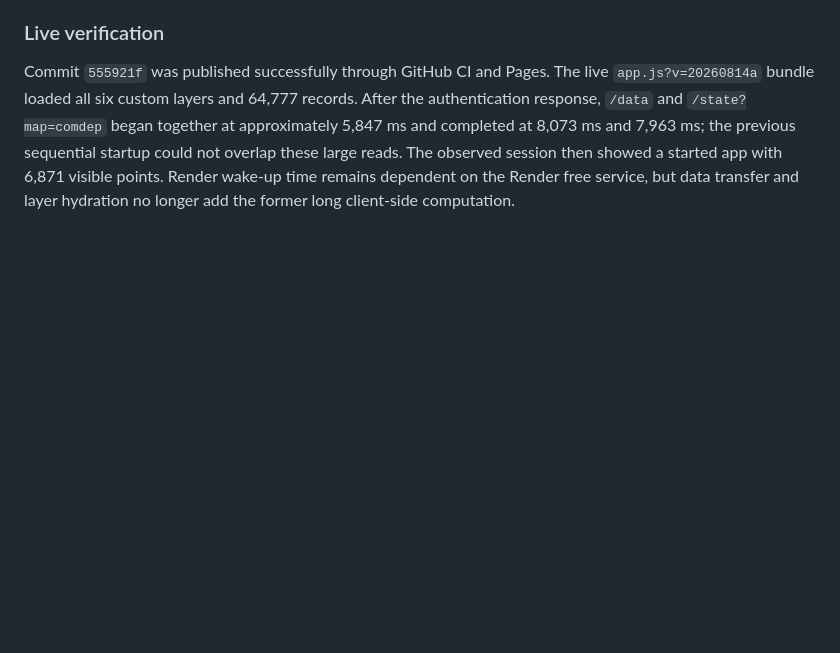
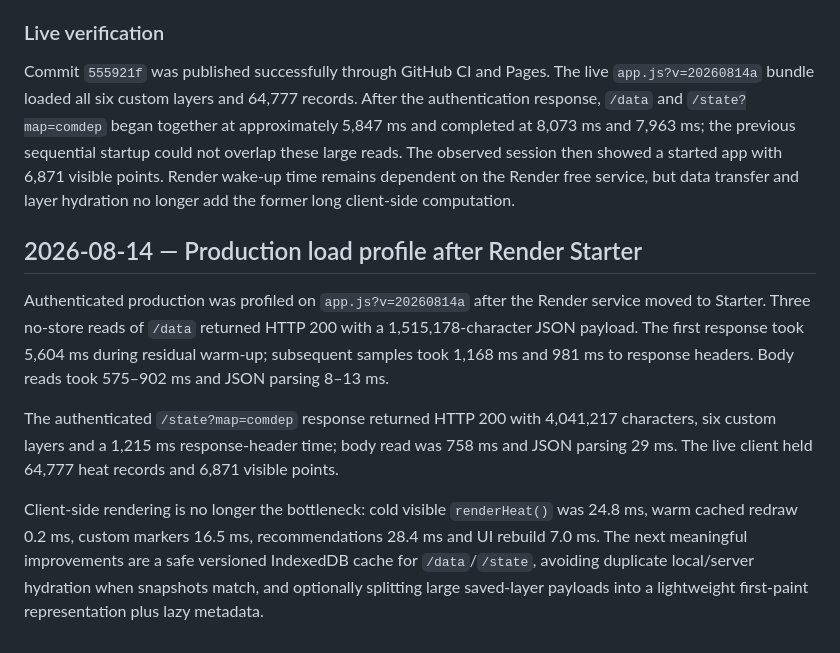
Before and after one commit to ekzotik-inc/heatmaps, a Markdown page: PROJECT_UPDATES.md, the part around the change. Drawn GitHub-style; blank space fills up the shorter version.

Commit message:
Record production layer load profile

```diff
--- a/PROJECT_UPDATES.md
+++ b/PROJECT_UPDATES.md
@@ -172,3 +172,12 @@ Nearest-own-point lookup now uses an exact VP-tree over the Haversine metric. Th
 ### Live verification
 
 Commit `555921f` was published successfully through GitHub CI and Pages. The live `app.js?v=20260814a` bundle loaded all six custom layers and 64,777 records. After the authentication response, `/data` and `/state?map=comdep` began together at approximately 5,847 ms and completed at 8,073 ms and 7,963 ms; the previous sequential startup could not overlap these large reads. The observed session then showed a started app with 6,871 visible points. Render wake-up time remains dependent on the Render free service, but data transfer and layer hydration no longer add the former long client-side computation.
+
+
+## 2026-08-14 — Production load profile after Render Starter
+
+Authenticated production was profiled on `app.js?v=20260814a` after the Render service moved to Starter. Three no-store reads of `/data` returned HTTP 200 with a 1,515,178-character JSON payload. The first response took 5,604 ms during residual warm-up; subsequent samples took 1,168 ms and 981 ms to response headers. Body reads took 575–902 ms and JSON parsing 8–13 ms.
+
+The authenticated `/state?map=comdep` response returned HTTP 200 with 4,041,217 characters, six custom layers and a 1,215 ms response-header time; body read was 758 ms and JSON parsing 29 ms. The live client held 64,777 heat records and 6,871 visible points.
+
+Client-side rendering is no longer the bottleneck: cold visible `renderHeat()` was 24.8 ms, warm cached redraw 0.2 ms, custom markers 16.5 ms, recommendations 28.4 ms and UI rebuild 7.0 ms. The next meaningful improvements are a safe versioned IndexedDB cache for `/data`/`/state`, avoiding duplicate local/server hydration when snapshots match, and optionally splitting large saved-layer payloads into a lightweight first-paint representation plus lazy metadata.
```
Also changed, not shown: qa/production-load-profile-2026-08-14.md (added, +26 -0 lines).
